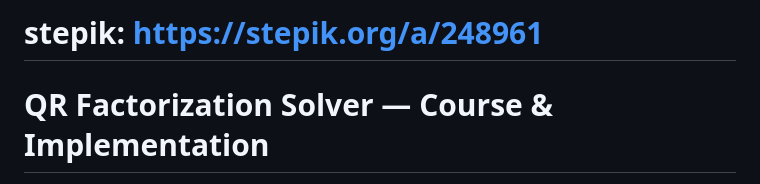
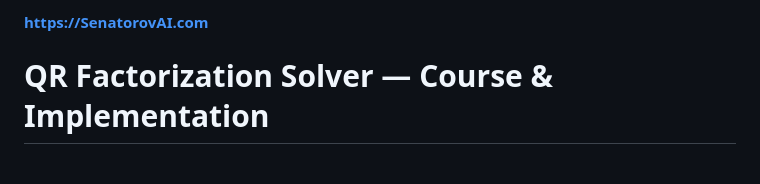
Before and after one commit to SENATOROVAI/qr-stepik, a Markdown page: README.md, the part around the change. GitHub-like rendering.

Commit message:
Update README.md
Signed-off-by: Ruslan Senatorov <55090151+ruslansenatorov@users.noreply.github.com>

```diff
--- a/README.md
+++ b/README.md
@@ -1,4 +1,4 @@
-# stepik: https://stepik.org/a/248961
+#### https://SenatorovAI.com
 
 # QR Factorization Solver — Course & Implementation
 
```
